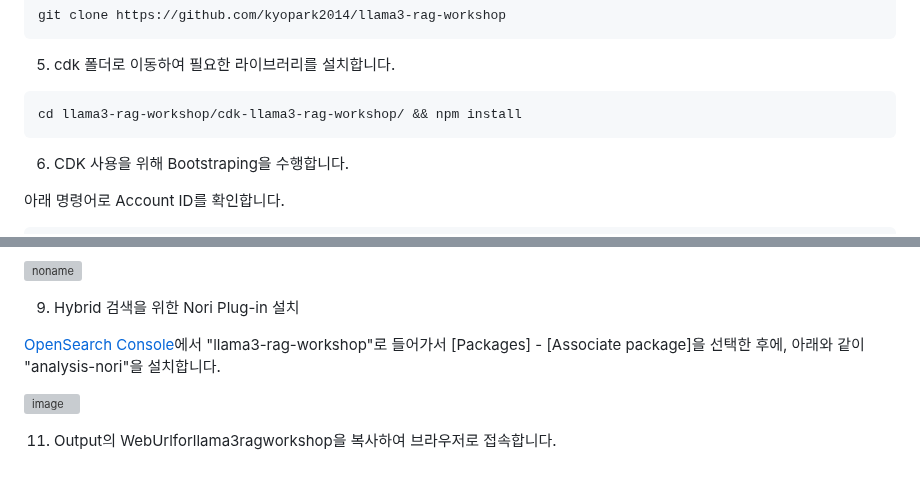
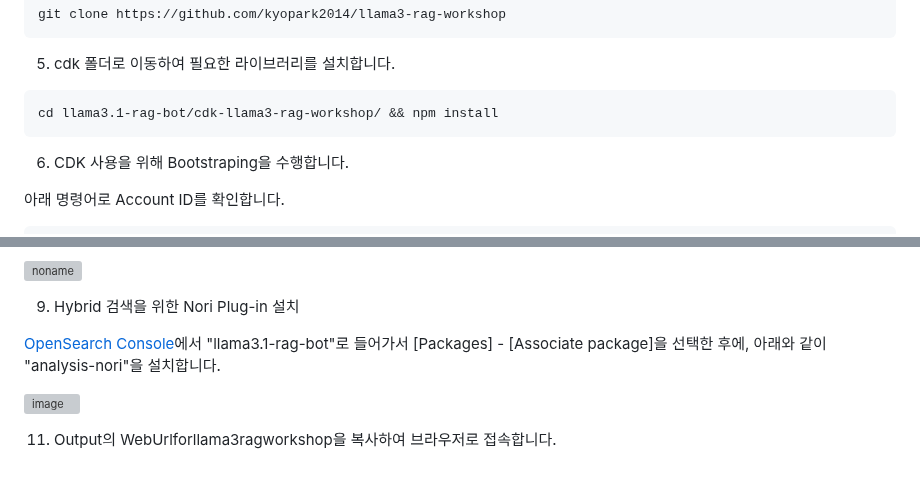
Before and after one commit to kyopark2014/llama3.2-rag-bot, a Markdown page: deployment.md, 2 parts joined by grey strips. GitHub-like rendering; grey boxes are pictures that could not be loaded.

````diff
--- a/deployment.md
+++ b/deployment.md
@@ -45,7 +45,7 @@ git clone https://github.com/kyopark2014/llama3-rag-workshop
 5) cdk 폴더로 이동하여 필요한 라이브러리를 설치합니다.
 
 ```java
-cd llama3-rag-workshop/cdk-llama3-rag-workshop/ && npm install
+cd llama3.1-rag-bot/cdk-llama3-rag-workshop/ && npm install
 ```
 
 6) CDK 사용을 위해 Bootstraping을 수행합니다.
@@ -84,7 +84,7 @@ cdk deploy --all
 
 9) Hybrid 검색을 위한 Nori Plug-in 설치
 
-[OpenSearch Console](https://us-west-2.console.aws.amazon.com/aos/home?region=us-west-2#opensearch/domains)에서 "llama3-rag-workshop"로 들어가서 [Packages] - [Associate package]을 선택한 후에, 아래와 같이 "analysis-nori"을 설치합니다.
+[OpenSearch Console](https://us-west-2.console.aws.amazon.com/aos/home?region=us-west-2#opensearch/domains)에서 "llama3.1-rag-bot"로 들어가서 [Packages] - [Associate package]을 선택한 후에, 아래와 같이 "analysis-nori"을 설치합니다.
 
 ![image](https://github.com/kyopark2014/korean-chatbot-using-amazon-bedrock/assets/52392004/b91c91a1-b13c-4f5d-bd58-1c8298b2f128)
 
````
